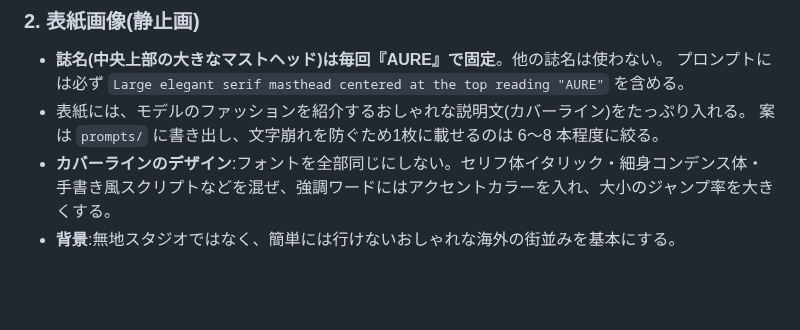
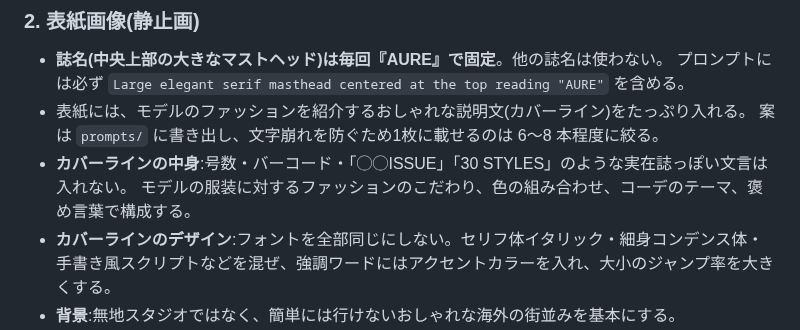
Before and after one commit to jaruj7434-wq/-, a Markdown page: fashion-magazine-cover/CLAUDE.md, the part around the change. GitHub-like rendering; blank space fills up the shorter version.

Commit message:
Switch cover lines to outfit-focused copy; draft AURE cover v3
Co-Authored-By: Claude Opus 5.5 <noreply@anthropic.com>
Claude-Session: https://claude.ai/code/session_012XKj2LNS6nEr2Y43gCq6Pk

```diff
--- a/fashion-magazine-cover/CLAUDE.md
+++ b/fashion-magazine-cover/CLAUDE.md
@@ -54,6 +54,8 @@
   プロンプトには必ず `Large elegant serif masthead centered at the top reading "AURE"` を含める。
 - 表紙には、モデルのファッションを紹介するおしゃれな説明文(カバーライン)をたっぷり入れる。
   案は `prompts/` に書き出し、文字崩れを防ぐため1枚に載せるのは 6〜8 本程度に絞る。
+- **カバーラインの中身**:号数・バーコード・「◯◯ISSUE」「30 STYLES」のような実在誌っぽい文言は入れない。
+  モデルの服装に対するファッションのこだわり、色の組み合わせ、コーデのテーマ、褒め言葉で構成する。
 - **カバーラインのデザイン**:フォントを全部同じにしない。セリフ体イタリック・細身コンデンス体・
   手書き風スクリプトなどを混ぜ、強調ワードにはアクセントカラーを入れ、大小のジャンプ率を大きくする。
 - **背景**:無地スタジオではなく、簡単には行けないおしゃれな海外の街並みを基本にする。
```
Also changed, not shown: fashion-magazine-cover/prompts/aure-cover-v3.md (added, +24 -0 lines).
